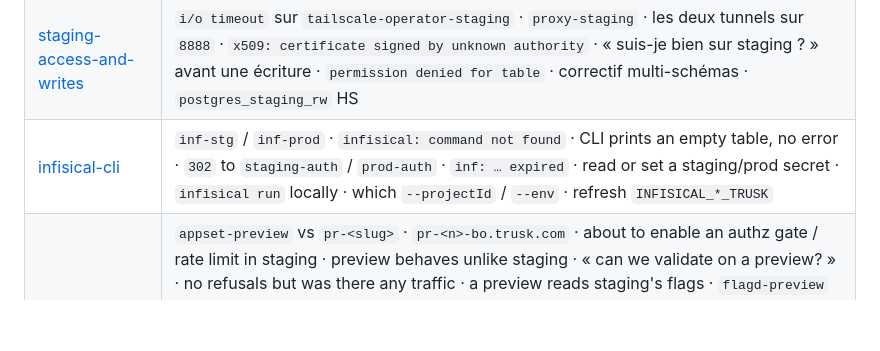
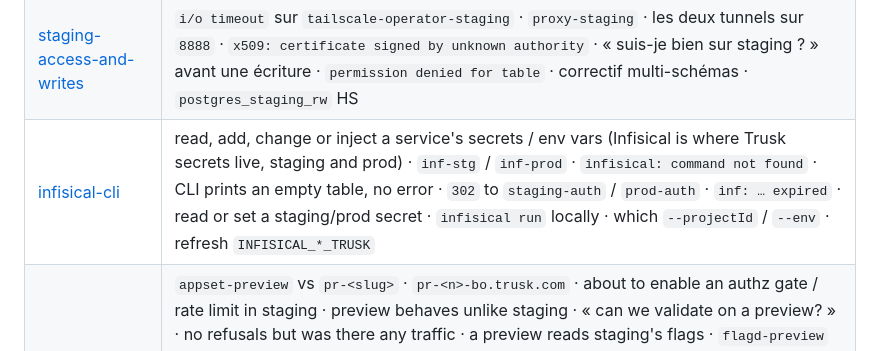
Before and after one commit to nSimonFR/nic-os, a Markdown page: home/dotfiles/trusk-CLAUDE.md, the part around the change. GitHub-like rendering; blank space fills up the shorter version.

Commit message:
docs(trusk): say the infisical note is about managing secrets
The index row only listed symptoms, so a plain "add a secret to service X"
task wouldn't match it.

Co-Authored-By: Claude Opus 5.5 (1M context) <noreply@anthropic.com>
Claude-Session: https://claude.ai/code/session_01JYENrPK6tNcnX8Ej9kQbxv

```diff
--- a/home/dotfiles/trusk-CLAUDE.md
+++ b/home/dotfiles/trusk-CLAUDE.md
@@ -32,7 +32,7 @@ would actually be looking at. Open a note when the work in front of you hits its
 | [legacy-trusk-api](/Users/nsimon/MyDocuments/TRUSK/notes/legacy-trusk-api.md) | legacy user cannot see an order set · `trusk_customer` · `profile.truskCustomer` |
 | [prod-vs-staging-prerequisites](/Users/nsimon/MyDocuments/TRUSK/notes/prod-vs-staging-prerequisites.md) | bump prod isolé d'un service Nest 11 · `FailedMount` / `CreateContainerConfigError` sur `/etc/trusk-auth` · rollout prod bloqué en `ContainerCreating` · sidecar flagd qui ne démarre pas · `flagd/shared-flags` introuvable · « marche en staging, pas en prod » · `TRUSK_AUTH_ISSUER` absent · trusk-app < 0.15.0 · `service tokens disabled` · un service ne signe pas ses appels sortants |
 | [staging-access-and-writes](/Users/nsimon/MyDocuments/TRUSK/notes/staging-access-and-writes.md) | `i/o timeout` sur `tailscale-operator-staging` · `proxy-staging` · les deux tunnels sur `8888` · `x509: certificate signed by unknown authority` · « suis-je bien sur staging ? » avant une écriture · `permission denied for table` · correctif multi-schémas · `postgres_staging_rw` HS |
-| [infisical-cli](/Users/nsimon/MyDocuments/TRUSK/notes/infisical-cli.md) | `inf-stg` / `inf-prod` · `infisical: command not found` · CLI prints an empty table, no error · `302` to `staging-auth` / `prod-auth` · `inf: … expired` · read or set a staging/prod secret · `infisical run` locally · which `--projectId` / `--env` · refresh `INFISICAL_*_TRUSK` |
+| [infisical-cli](/Users/nsimon/MyDocuments/TRUSK/notes/infisical-cli.md) | read, add, change or inject a service's secrets / env vars (Infisical is where Trusk secrets live, staging and prod) · `inf-stg` / `inf-prod` · `infisical: command not found` · CLI prints an empty table, no error · `302` to `staging-auth` / `prod-auth` · `inf: … expired` · read or set a staging/prod secret · `infisical run` locally · which `--projectId` / `--env` · refresh `INFISICAL_*_TRUSK` |
 | [preview-environments](/Users/nsimon/MyDocuments/TRUSK/notes/preview-environments.md) | `appset-preview` vs `pr-<slug>` · `pr-<n>-bo.trusk.com` · about to enable an authz gate / rate limit in staging · preview behaves unlike staging · « can we validate on a preview? » · no refusals but was there any traffic · a preview reads staging's flags · `flagd-preview` unread · eject a flag onto one preview · `auth.enforcement.bypassed` · a 403 in the logs but 200 on the wire · a service looks missing from a preview · `infra-env-infisical-appset-shared` · `env.values[0..3]` clobbered · preview à 0/64 pods · `SleepInfo` / kube-green · `wake-up-namespace` · `Sync operation blocked by sync window` · `pr-namespace-shutdown` · `data-bo` · amorcer des données de preview · `CreateContainerConfigError` après un réveil · `secret "staging-env" not found` · wake-up at night · ops stuck `Running` `blocked by sync window` · `initiatedBy.automated` · `pr-<slug>-gitops` · operation stuck, new sync ignored · OFREP `:8016` · which flag value does the pod really see · `FF_DISABLED` · `openfeature.dev/featureflagsource` |
 | [smoke-tests-qa](/Users/nsimon/MyDocuments/TRUSK/notes/smoke-tests-qa.md) | lancer un smoke test · `st-bo` / `st-e2e` / `st-business` · `trusk-automation` · tous les tests au rouge en ~8 s en local · `validate (node_modules/devtools…)` · `le scénario @createAPI doit passer avant` · `smoketest-e2e-template` · namespace `awf-qa` · `argo: command not found` · `/smoketest <staging>` · où atterrit le rapport Slack · valider un déploiement staging avant la prod |
 | [backoffice-deeplinks](/Users/nsimon/MyDocuments/TRUSK/notes/backoffice-deeplinks.md) | need a BO link to a specific order / mission · `?primary=order~<id>` · `primaryTab` / `secondaryTab` · which id is a "commande" · `log_order` vs `trusk_order_id` · `GET /missions/<id>` 503 `Failed to fetch availability` |
```
Also changed, not shown: 1 other file.
